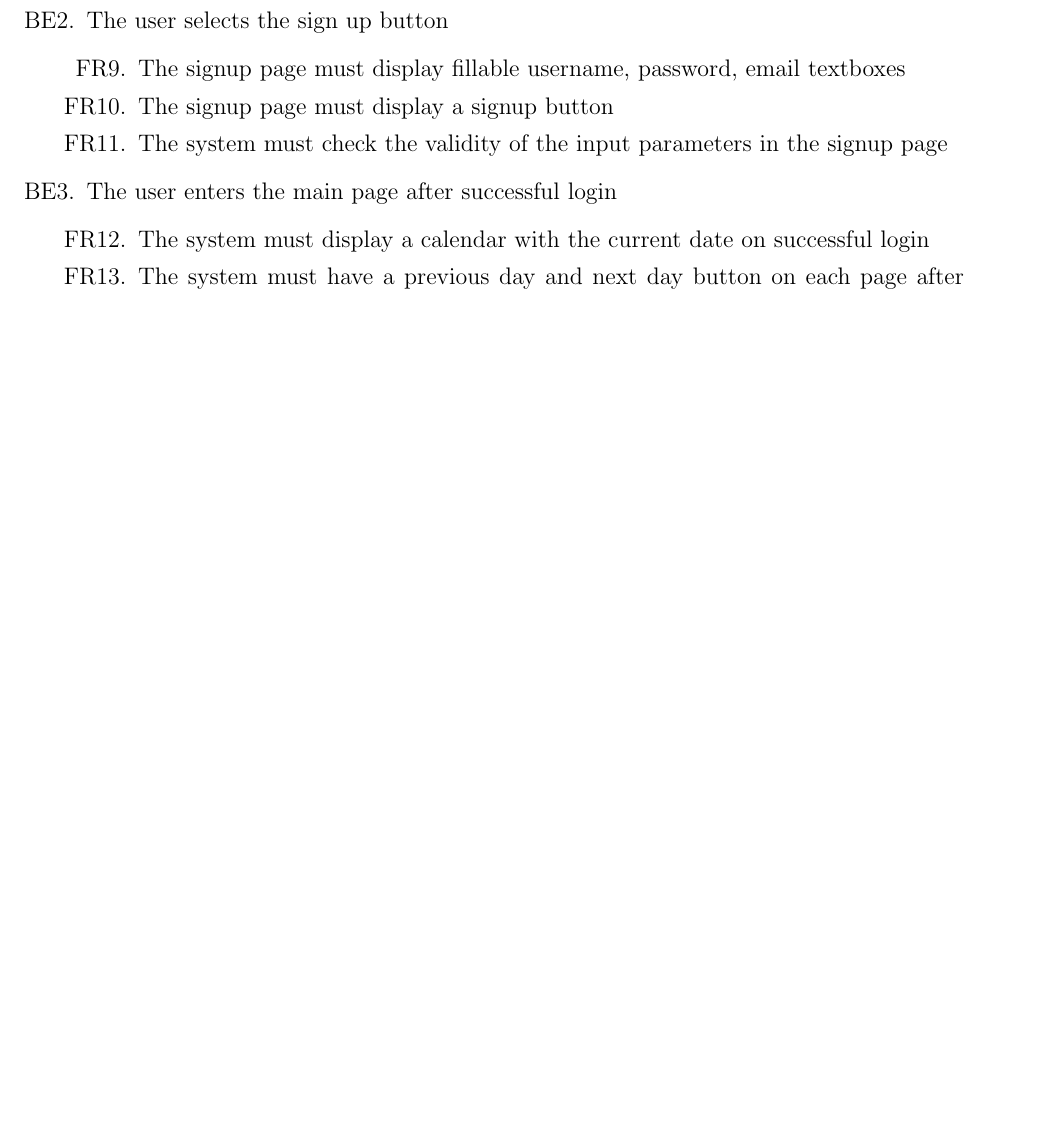
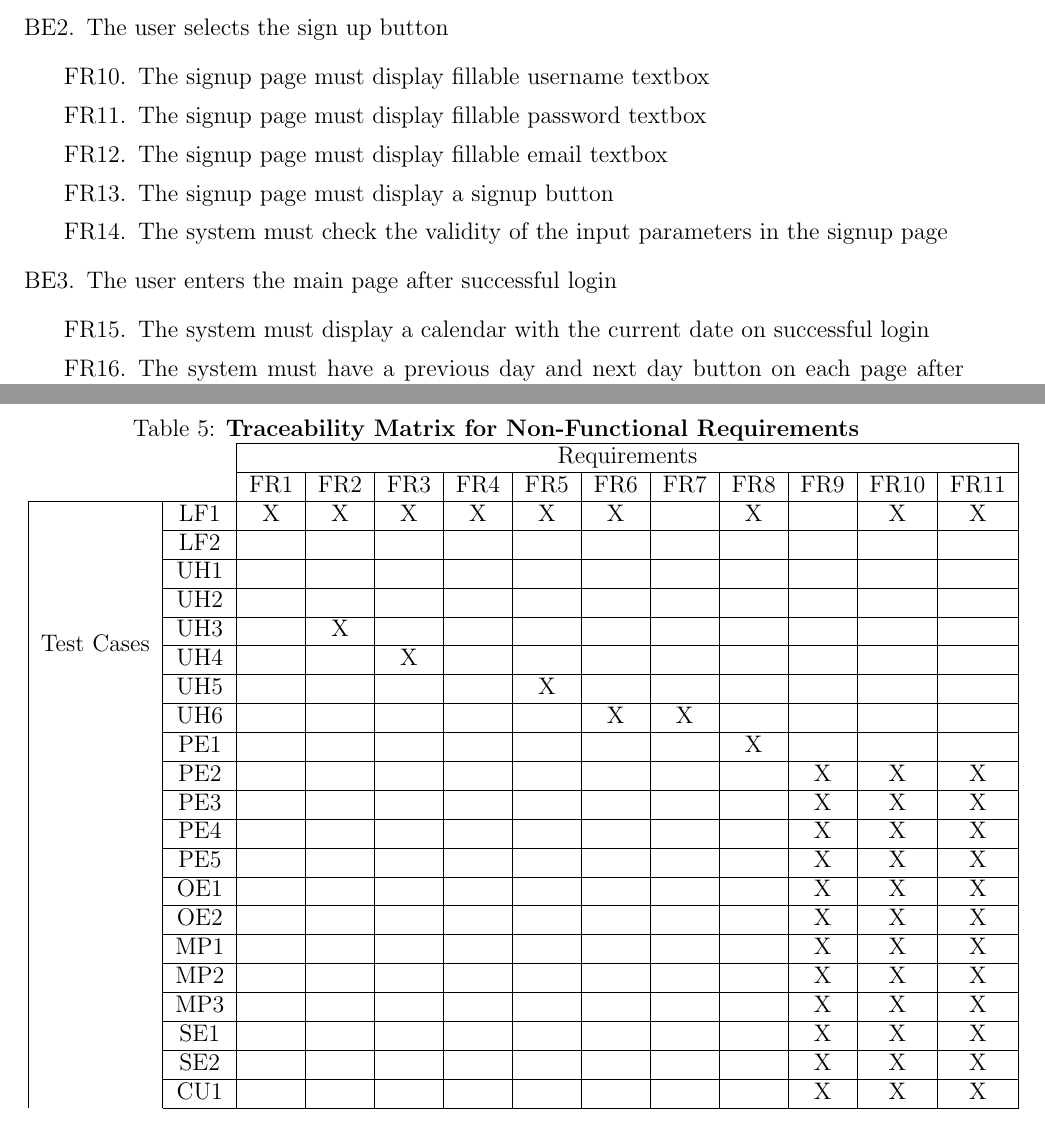
Before and after one commit to faiq-bokhari/REVITALIZE, a LaTeX document (docs/SRS/SRS.tex): part of page 10 of 19 before the commit and two parts of pages 10 and 15 of 20 after it, the two joined at a grey line, cut so that both start at the same text, the shorter picture padded with empty space. Compiled offline with pdfLaTeX.

Commit message:
Added templte for traceability matrix and fixed up functional requirements

```diff
--- a/docs/SRS/SRS.tex
+++ b/docs/SRS/SRS.tex
@@ -12,6 +12,7 @@
 \usepackage{xcolor}
 \usepackage{graphicx}
 \usepackage{float}
+\usepackage{multirow}
 
 \title{System Requirements Specification\\\progname}
 
@@ -201,7 +203,9 @@ Rest Menu &Menu page with functionality naturally inherent to sleep-related data
 
 \item The user selects the sign up button
 \begin{enumerate}[resume*]
-	\item  The signup page must display fillable username, password, email textboxes
+	\item  The signup page must display fillable username textbox
+	\item  The signup page must display fillable password textbox
+	\item  The signup page must display fillable email textbox
 	\item  The signup page must display a signup button
 	\item  The system must check the validity of the input parameters in the signup page
 \end{enumerate}
@@ -377,6 +381,64 @@ NOT AVAILABLE
 \subsection{Legal Requirements}
 NOT AVAILABLE
 
+\newpage
+
+\begin{table}[H]
+\begin{center}
+\caption{\textbf{Traceability Matrix for Non-Functional Requirements}}
+\begin{tabularx}{\textwidth}{cc|c|c|c|c|c|c|c|c|c|c|c|c|c|c|}
+\cline{3-13}
+& & \multicolumn{11}{ c|}{Requirements} \\ \cline{3-13}
+& & FR1  & FR2 & FR3 & FR4 & FR5 & FR6 & FR7 & FR8 & FR9 & FR10 & FR11 \\ \cline{1-13}
+    \multicolumn{1}{ |c| }{\multirow{10}{*}{Test Cases} } &
+    \multicolumn{1}{|c| }{LF1} &X&X&X&X&X&X&&X&&X&X  \\ \cline{2-13}
+    \multicolumn{1}{|c| }{} 	                  &
+    \multicolumn{1}{|c| }{LF2} &&&&&&&&&&&  \\ \cline{2-13}
+    \multicolumn{1}{|c| }{} 	                  &
+    \multicolumn{1}{|c| }{UH1} &&&&&&&&&&& \\ \cline{2-13}
+    \multicolumn{1}{|c| }{} 	                  &
+    \multicolumn{1}{|c| }{UH2} &&&&&&&&&&& \\ \cline{2-13}
+    \multicolumn{1}{|c| }{}                        &
+    \multicolumn{1}{|c| } {UH3} &&X&&&&&&&&& \\ \cline{2-13}
+    \multicolumn{1}{|c| }{} 	                  &
+    \multicolumn{1}{|c| }{UH4} &&&X&&&&&&&& \\ \cline{2-13}
+    \multicolumn{1}{|c| }{} 	                  &
+    \multicolumn{1}{|c| }{UH5} &&&&&X&&&&&&  \\ \cline{2-13}
+    \multicolumn{1}{|c| }{}                        &
+    \multicolumn{1}{ |c| } {UH6} &&&&&&X&X&&&& \\ \cline{2-13}
+    \multicolumn{1}{|c| }{}                        &
+    \multicolumn{1}{ |c| } {PE1} &&&&&&&&X&&& \\ \cline{2-13}
+    \multicolumn{1}{|c| }{}                        &
+    \multicolumn{1}{ |c| }{PE2} &&&&&&&&&X&X&X \\ \cline{2-13}
+    \multicolumn{1}{|c| }{}                        &
+    \multicolumn{1}{ |c| }{PE3} &&&&&&&&&X&X&X \\ \cline{2-13}
+    \multicolumn{1}{|c| }{}                        &
+    \multicolumn{1}{ |c| }{PE4} &&&&&&&&&X&X&X \\ \cline{2-13}
+    \multicolumn{1}{|c| }{}                        &
+    \multicolumn{1}{ |c| }{PE5} &&&&&&&&&X&X&X \\ \cline{2-13}
+    \multicolumn{1}{|c| }{}                        &
+    \multicolumn{1}{ |c| }{OE1} &&&&&&&&&X&X&X \\ \cline{2-13}
+    \multicolumn{1}{|c| }{}                        &
+    \multicolumn{1}{ |c| }{OE2} &&&&&&&&&X&X&X \\ \cline{2-13}
+    \multicolumn{1}{|c| }{}                        &
+    \multicolumn{1}{ |c| }{MP1} &&&&&&&&&X&X&X \\ \cline{2-13}
+    \multicolumn{1}{|c| }{}                        &
+    \multicolumn{1}{ |c| }{MP2} &&&&&&&&&X&X&X \\ \cline{2-13}
+    \multicolumn{1}{|c| }{}                        &
+    \multicolumn{1}{ |c| }{MP3} &&&&&&&&&X&X&X \\ \cline{2-13}
+    \multicolumn{1}{|c| }{}                        &
+    \multicolumn{1}{ |c| }{SE1} &&&&&&&&&X&X&X \\ \cline{2-13}
+    \multicolumn{1}{|c| }{}                        &
+    \multicolumn{1}{ |c| }{SE2} &&&&&&&&&X&X&X \\ \cline{2-13}
+    \multicolumn{1}{|c| }{}                        &
+    \multicolumn{1}{ |c| }{CU1} &&&&&&&&&X&X&X \\ \cline{2-13}
+
+\end{tabularx}
+\end{center}
+\end{table}
+
+\newpage
+
 \section{Project Issues}
 
 \subsection{Open Issues}
```
Also changed, not shown: docs/SRS/SRS.pdf, docs/SRS/SRS.tex (13 more changed lines).
